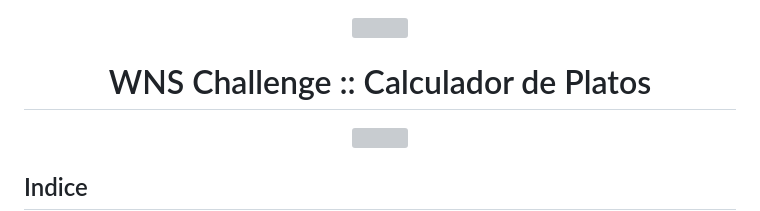
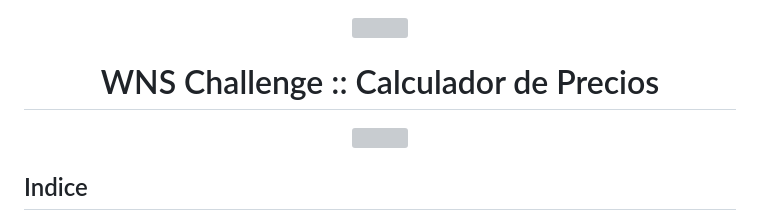
Before and after one commit to abasile22/WNSChallenge, a Markdown page: README.md, the part around the change. Rendered like a GitHub page; grey boxes are pictures that could not be loaded.

Commit message:
Cambio de nombre en documentación

```diff
--- a/README.md
+++ b/README.md
@@ -1,7 +1,7 @@
 <p align="center" >
   <img width="200px" src="app/static/assets/wns_logo.png" />
 </p>
-<h1 align="center">WNS Challenge :: Calculador de Platos</h1>
+<h1 align="center">WNS Challenge :: Calculador de Precios</h1>
 
 <p align="center" >
   <img src="app/static/assets/app_usage.gif" />
```
